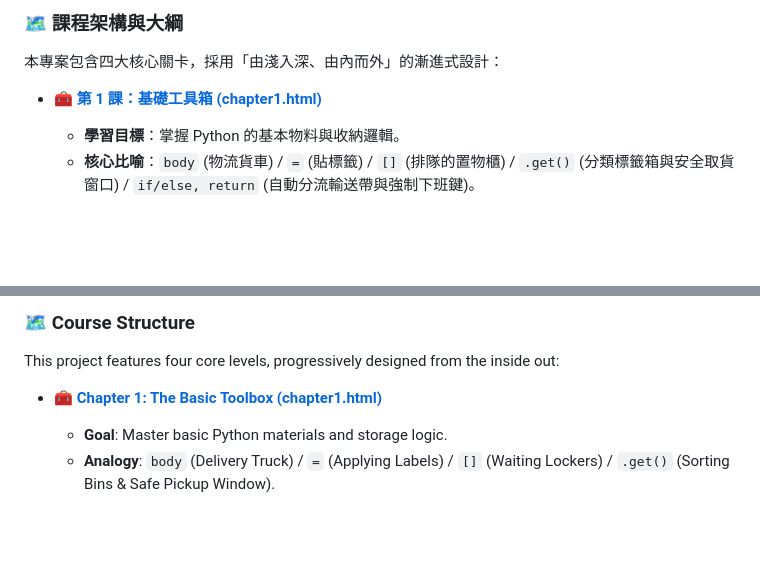
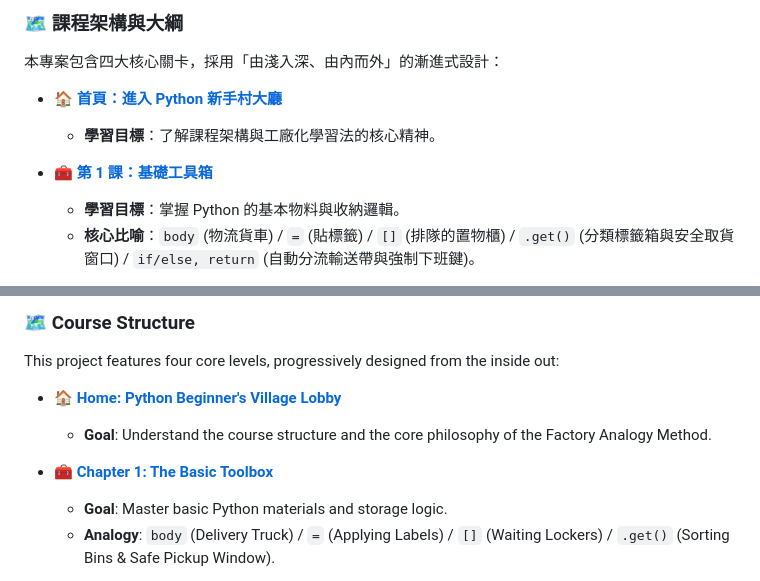
Before and after one commit to Taurus-LHW/Python-learn, a Markdown page: README.md, 2 parts joined by grey strips. Rendered like a GitHub page; blank space fills up the shorter version.

Commit message:
Update README with links to course chapters

```diff
--- a/README.md
+++ b/README.md
@@ -16,7 +16,10 @@
 ### 🗺️ 課程架構與大綱
 本專案包含四大核心關卡，採用「由淺入深、由內而外」的漸進式設計：
 
-* 🧰 **[第 1 課：基礎工具箱 (chapter1.html)](chapter1.html)**
+* 🏠 **[首頁：進入 Python 新手村大廳](https://taurus-lhw.github.io/Python-learn/index.html)**
+  * **學習目標**：了解課程架構與工廠化學習法的核心精神。
+
+* 🧰 **[第 1 課：基礎工具箱](https://taurus-lhw.github.io/Python-learn/chapter1.html)**
   * **學習目標**：掌握 Python 的基本物料與收納邏輯。
   * **核心比喻**：`body` (物流貨車) / `=` (貼標籤) / `[]` (排隊的置物櫃) / `.get()` (分類標籤箱與安全取貨窗口) / `if/else, return` (自動分流輸送帶與強制下班鍵)。
 
@@ -57,7 +60,10 @@ We break away from boring traditional explanations of "variables, loops, and OOP
 ### 🗺️ Course Structure
 This project features four core levels, progressively designed from the inside out:
 
-* 🧰 **[Chapter 1: The Basic Toolbox (chapter1.html)](chapter1.html)**
+* 🏠 **[Home: Python Beginner's Village Lobby](https://taurus-lhw.github.io/Python-learn/index.html)**
+  * **Goal**: Understand the course structure and the core philosophy of the Factory Analogy Method.
+
+* 🧰 **[Chapter 1: The Basic Toolbox](https://taurus-lhw.github.io/Python-learn/chapter1.html)**
   * **Goal**: Master basic Python materials and storage logic.
   * **Analogy**: `body` (Delivery Truck) / `=` (Applying Labels) / `[]` (Waiting Lockers) / `.get()` (Sorting Bins & Safe Pickup Window).
 
```
Also changed, not shown: other parts of README.md (+6 -6 lines).
